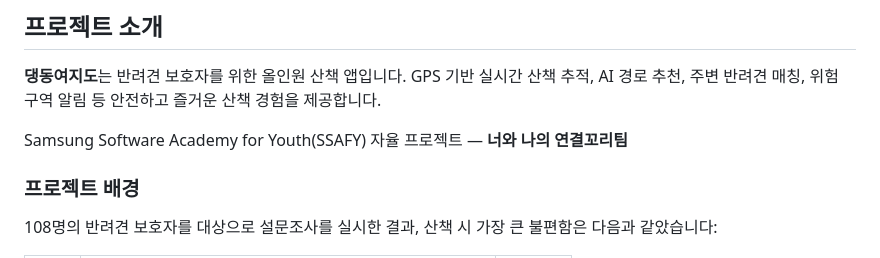
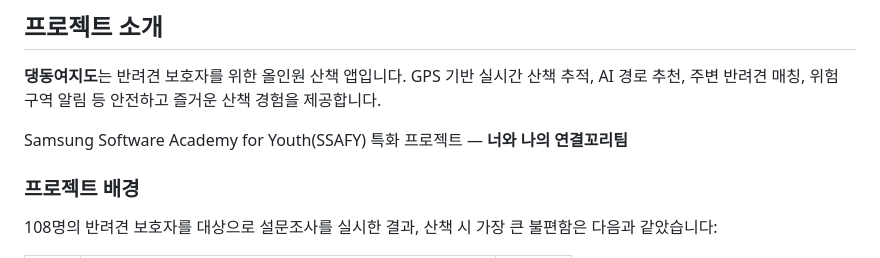
Before and after one commit to sehyeon262/DaengDong, a Markdown page: README.md, the part around the change. Drawn GitHub-style.

```diff
--- a/README.md
+++ b/README.md
@@ -34,7 +34,7 @@
 
 **댕동여지도**는 반려견 보호자를 위한 올인원 산책 앱입니다. GPS 기반 실시간 산책 추적, AI 경로 추천, 주변 반려견 매칭, 위험 구역 알림 등 안전하고 즐거운 산책 경험을 제공합니다.
 
-Samsung Software Academy for Youth(SSAFY) 자율 프로젝트 — **너와 나의 연결꼬리팀**
+Samsung Software Academy for Youth(SSAFY) 특화 프로젝트 — **너와 나의 연결꼬리팀**
 
 ### 프로젝트 배경
 
```
